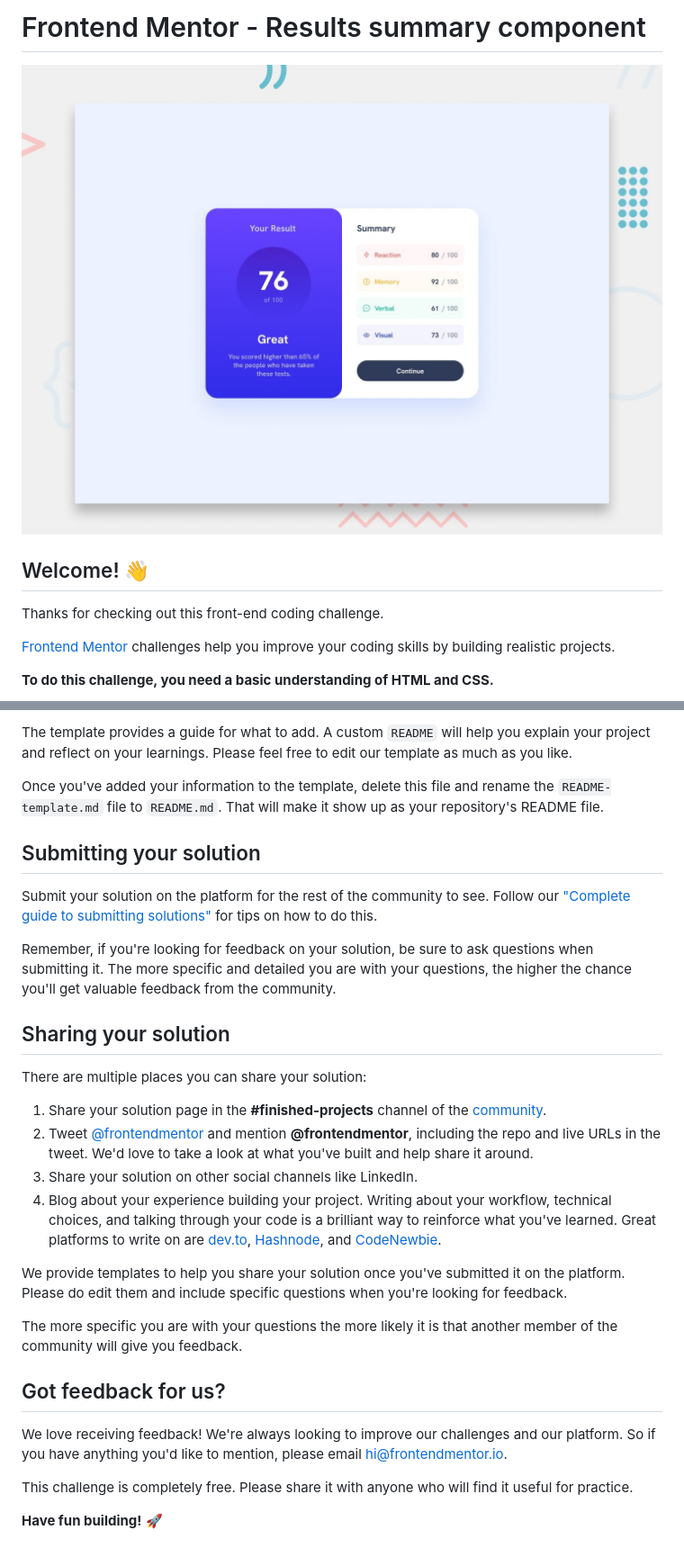
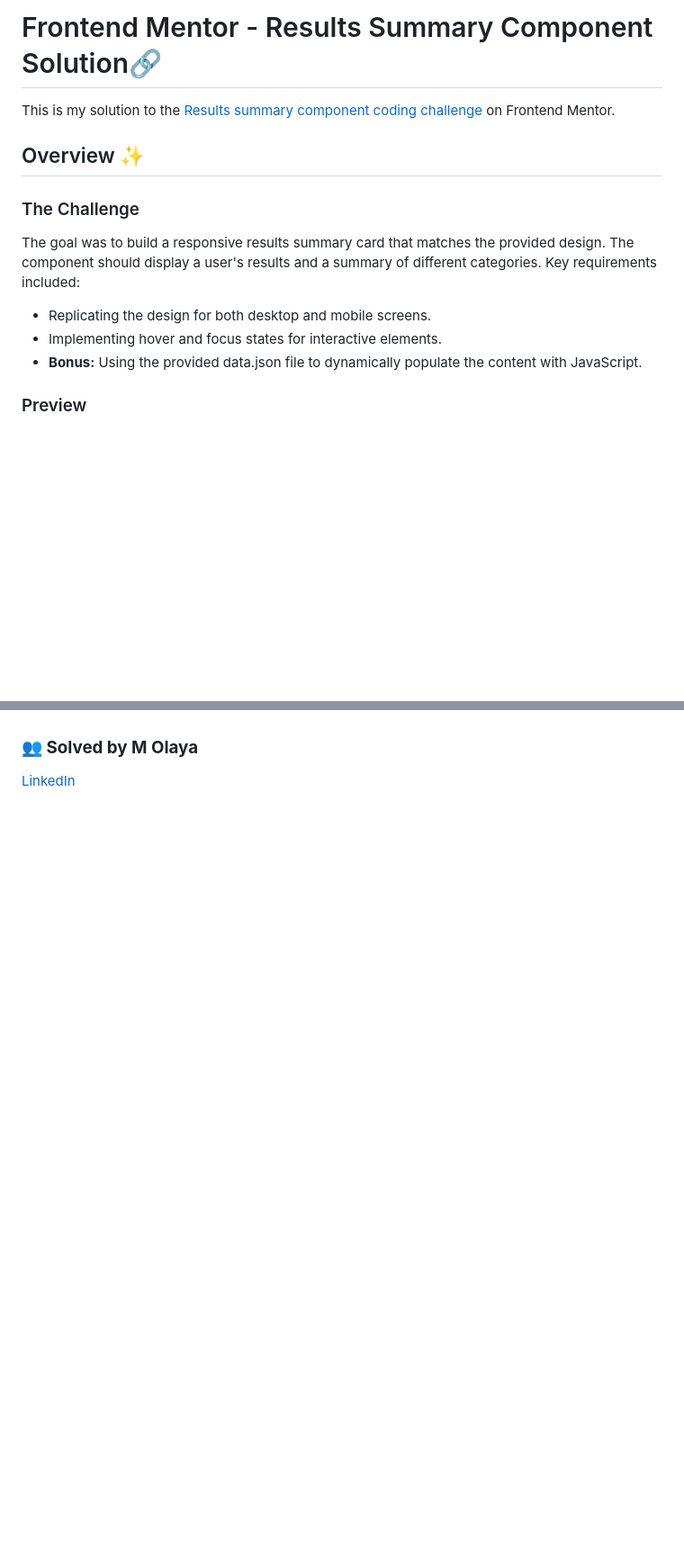
Before and after one commit to catmaluci/results-summary-card, a Markdown page: README.md, 2 parts joined by grey strips. Shown: that part at 90% size. GitHub-like rendering; blank space fills up the shorter version.

Commit message:
updated content for readme

```diff
--- a/README.md
+++ b/README.md
@@ -1,12 +1,15 @@
-# Frontend Mentor - Results summary component
+# Frontend Mentor -  Results Summary Component Solution🔗
+This is my solution to the [Results summary component coding challenge](https://) on Frontend Mentor.
 
-![Design preview for the Results summary component coding challenge](./preview.jpg)
+## Overview ✨
 
-## Welcome! 👋
+### The Challenge
 
-Thanks for checking out this front-end coding challenge.
+The goal was to build a responsive results summary card that matches the provided design. The component should display a user's results and a summary of different categories. Key requirements included:
 
-[Frontend Mentor](https://www.frontendmentor.io) challenges help you improve your coding skills by building realistic projects.
+- Replicating the design for both desktop and mobile screens.
+- Implementing hover and focus states for interactive elements.
+- **Bonus:** Using the provided data.json file to dynamically populate the content with JavaScript.
 
-**To do this challenge, you need a basic understanding of HTML and CSS.**
+### Preview
 
@@ -68,30 +56,2 @@ We strongly recommend overwriting this `README.md` with a custom one. We've prov
-The template provides a guide for what to add. A custom `README` will help you explain your project and reflect on your learnings. Please feel free to edit our template as much as you like.
-
-Once you've added your information to the template, delete this file and rename the `README-template.md` file to `README.md`. That will make it show up as your repository's README file.
-
-## Submitting your solution
-
-Submit your solution on the platform for the rest of the community to see. Follow our ["Complete guide to submitting solutions"](https://medium.com/frontend-mentor/a-complete-guide-to-submitting-solutions-on-frontend-mentor-ac6384162248) for tips on how to do this.
-
-Remember, if you're looking for feedback on your solution, be sure to ask questions when submitting it. The more specific and detailed you are with your questions, the higher the chance you'll get valuable feedback from the community.
-
-## Sharing your solution
-
-There are multiple places you can share your solution:
-
-1. Share your solution page in the **#finished-projects** channel of the [community](https://www.frontendmentor.io/community).
-2. Tweet [@frontendmentor](https://twitter.com/frontendmentor) and mention **@frontendmentor**, including the repo and live URLs in the tweet. We'd love to take a look at what you've built and help share it around.
-3. Share your solution on other social channels like LinkedIn.
-4. Blog about your experience building your project. Writing about your workflow, technical choices, and talking through your code is a brilliant way to reinforce what you've learned. Great platforms to write on are [dev.to](https://dev.to/), [Hashnode](https://hashnode.com/), and [CodeNewbie](https://community.codenewbie.org/).
-
-We provide templates to help you share your solution once you've submitted it on the platform. Please do edit them and include specific questions when you're looking for feedback.
-
-The more specific you are with your questions the more likely it is that another member of the community will give you feedback.
-
-## Got feedback for us?
-
-We love receiving feedback! We're always looking to improve our challenges and our platform. So if you have anything you'd like to mention, please email hi@frontendmentor.io.
-
-This challenge is completely free. Please share it with anyone who will find it useful for practice.
-
-**Have fun building!** 🚀
+### **👥 Solved by M Olaya**
+<a href="https://www.linkedin.com/in/molaya">LinkedIn</a>
```
Also changed, not shown: other parts of README.md (+30 -45 lines).
